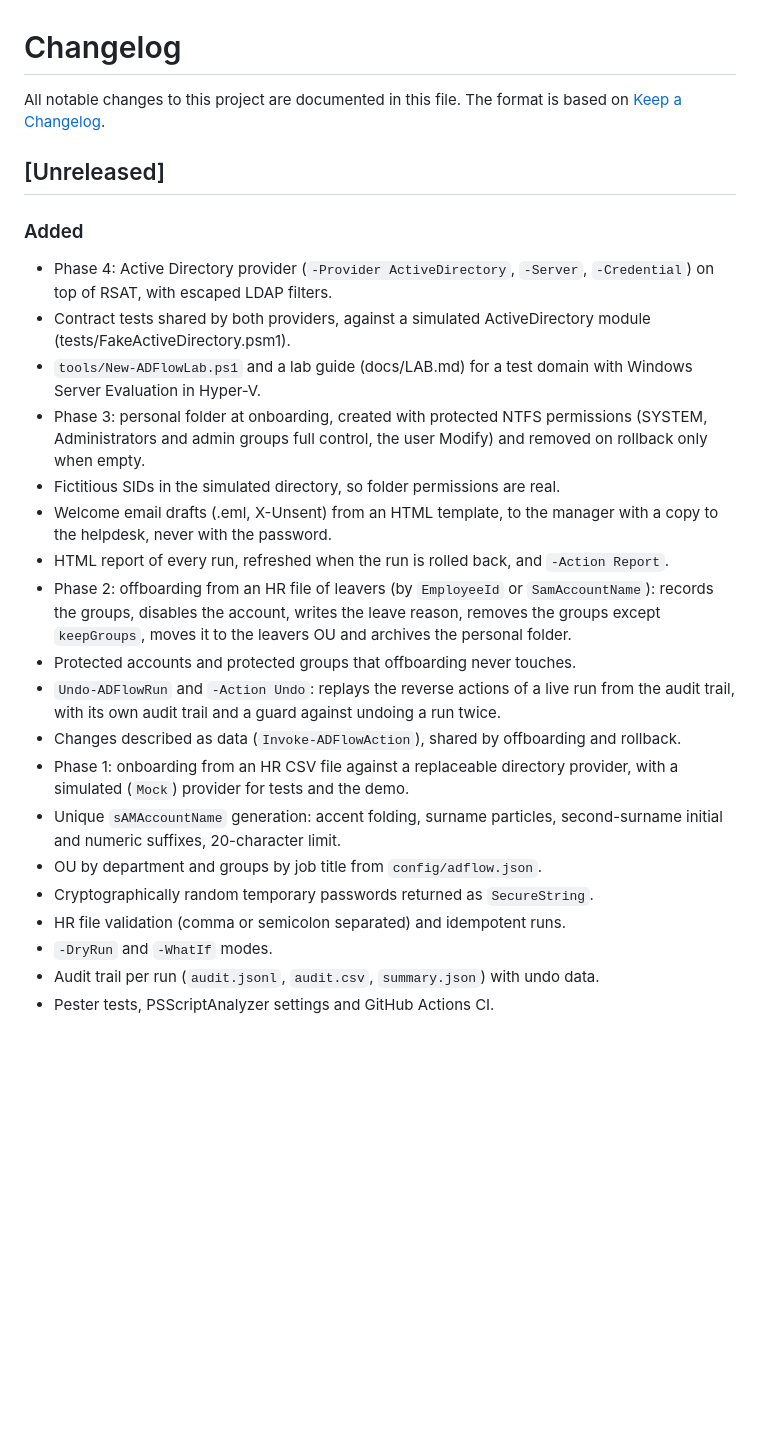
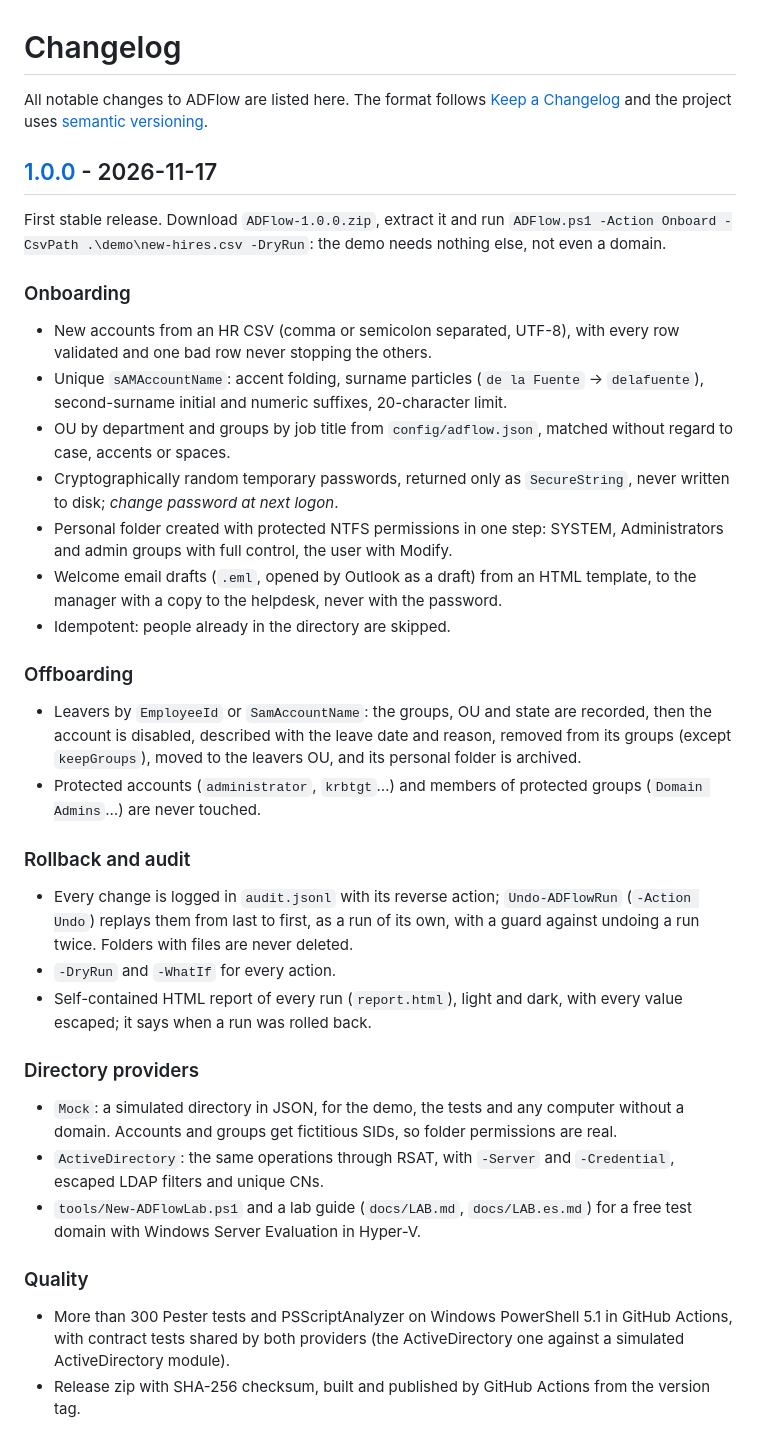
Before and after one commit to DavidGoRi/ADFlow, a Markdown page: CHANGELOG.md, the part around one of its changes. Drawn GitHub-style; blank space fills up the shorter version.

```diff
--- a/CHANGELOG.md
+++ b/CHANGELOG.md
@@ -1,42 +1,35 @@
 # Changelog
 
-All notable changes to this project are documented in this file.
-The format is based on [Keep a Changelog](https://keepachangelog.com/en/1.1.0/).
+All notable changes to ADFlow are listed here. The format follows [Keep a Changelog](https://keepachangelog.com/en/1.1.0/) and the project uses [semantic versioning](https://semver.org/).
 
-## [Unreleased]
+## [1.0.0] - 2026-11-17
 
-### Added
-- Phase 4: Active Directory provider (`-Provider ActiveDirectory`, `-Server`,
-  `-Credential`) on top of RSAT, with escaped LDAP filters.
-- Contract tests shared by both providers, against a simulated
-  ActiveDirectory module (tests/FakeActiveDirectory.psm1).
-- `tools/New-ADFlowLab.ps1` and a lab guide (docs/LAB.md) for a test domain
-  with Windows Server Evaluation in Hyper-V.
-- Phase 3: personal folder at onboarding, created with protected NTFS
-  permissions (SYSTEM, Administrators and admin groups full control, the user
-  Modify) and removed on rollback only when empty.
-- Fictitious SIDs in the simulated directory, so folder permissions are real.
-- Welcome email drafts (.eml, X-Unsent) from an HTML template, to the manager
-  with a copy to the helpdesk, never with the password.
-- HTML report of every run, refreshed when the run is rolled back, and
-  `-Action Report`.
-- Phase 2: offboarding from an HR file of leavers (by `EmployeeId` or
-  `SamAccountName`): records the groups, disables the account, writes the
-  leave reason, removes the groups except `keepGroups`, moves it to the leavers
-  OU and archives the personal folder.
-- Protected accounts and protected groups that offboarding never touches.
-- `Undo-ADFlowRun` and `-Action Undo`: replays the reverse actions of a live run
-  from the audit trail, with its own audit trail and a guard against undoing a
-  run twice.
-- Changes described as data (`Invoke-ADFlowAction`), shared by offboarding and
-  rollback.
-- Phase 1: onboarding from an HR CSV file against a replaceable directory
-  provider, with a simulated (`Mock`) provider for tests and the demo.
-- Unique `sAMAccountName` generation: accent folding, surname particles,
-  second-surname initial and numeric suffixes, 20-character limit.
-- OU by department and groups by job title from `config/adflow.json`.
-- Cryptographically random temporary passwords returned as `SecureString`.
-- HR file validation (comma or semicolon separated) and idempotent runs.
-- `-DryRun` and `-WhatIf` modes.
-- Audit trail per run (`audit.jsonl`, `audit.csv`, `summary.json`) with undo data.
-- Pester tests, PSScriptAnalyzer settings and GitHub Actions CI.
+First stable release. Download `ADFlow-1.0.0.zip`, extract it and run `ADFlow.ps1 -Action Onboard -CsvPath .\demo\new-hires.csv -DryRun`: the demo needs nothing else, not even a domain.
+
+### Onboarding
+- New accounts from an HR CSV (comma or semicolon separated, UTF-8), with every row validated and one bad row never stopping the others.
+- Unique `sAMAccountName`: accent folding, surname particles (`de la Fuente` → `delafuente`), second-surname initial and numeric suffixes, 20-character limit.
+- OU by department and groups by job title from `config/adflow.json`, matched without regard to case, accents or spaces.
+- Cryptographically random temporary passwords, returned only as `SecureString`, never written to disk; *change password at next logon*.
+- Personal folder created with protected NTFS permissions in one step: SYSTEM, Administrators and admin groups with full control, the user with Modify.
+- Welcome email drafts (`.eml`, opened by Outlook as a draft) from an HTML template, to the manager with a copy to the helpdesk, never with the password.
+- Idempotent: people already in the directory are skipped.
+
+### Offboarding
+- Leavers by `EmployeeId` or `SamAccountName`: the groups, OU and state are recorded, then the account is disabled, described with the leave date and reason, removed from its groups (except `keepGroups`), moved to the leavers OU, and its personal folder is archived.
+- Protected accounts (`administrator`, `krbtgt`…) and members of protected groups (`Domain Admins`…) are never touched.
+
+### Rollback and audit
+- Every change is logged in `audit.jsonl` with its reverse action; `Undo-ADFlowRun` (`-Action Undo`) replays them from last to first, as a run of its own, with a guard against undoing a run twice. Folders with files are never deleted.
+- `-DryRun` and `-WhatIf` for every action.
+- Self-contained HTML report of every run (`report.html`), light and dark, with every value escaped; it says when a run was rolled back.
+
+### Directory providers
+- `Mock`: a simulated directory in JSON, for the demo, the tests and any computer without a domain. Accounts and groups get fictitious SIDs, so folder permissions are real.
+- `ActiveDirectory`: the same operations through RSAT, with `-Server` and `-Credential`, escaped LDAP filters and unique CNs.
+- `tools/New-ADFlowLab.ps1` and a lab guide (`docs/LAB.md`, `docs/LAB.es.md`) for a free test domain with Windows Server Evaluation in Hyper-V.
+
+### Quality
+- More than 300 Pester tests and PSScriptAnalyzer on Windows PowerShell 5.1 in GitHub Actions, with contract tests shared by both providers (the ActiveDirectory one against a simulated ActiveDirectory module).
+- Release zip with SHA-256 checksum, built and published by GitHub Actions from the version tag.
+
```
Also changed, not shown: other parts of CHANGELOG.md (+1 -0 lines), README.es.md (+20 -8 lines), README.md (+17 -7 lines), docs/offboarding-report.png (added), docs/onboarding-report.png (added), docs/social-preview.png (added), docs/welcome-email.png (added), 6 other files.
